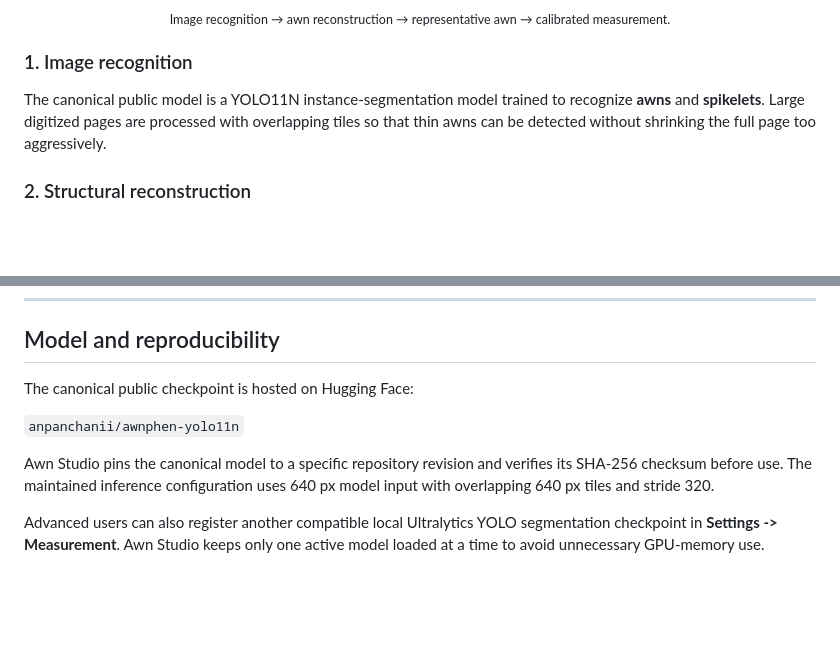
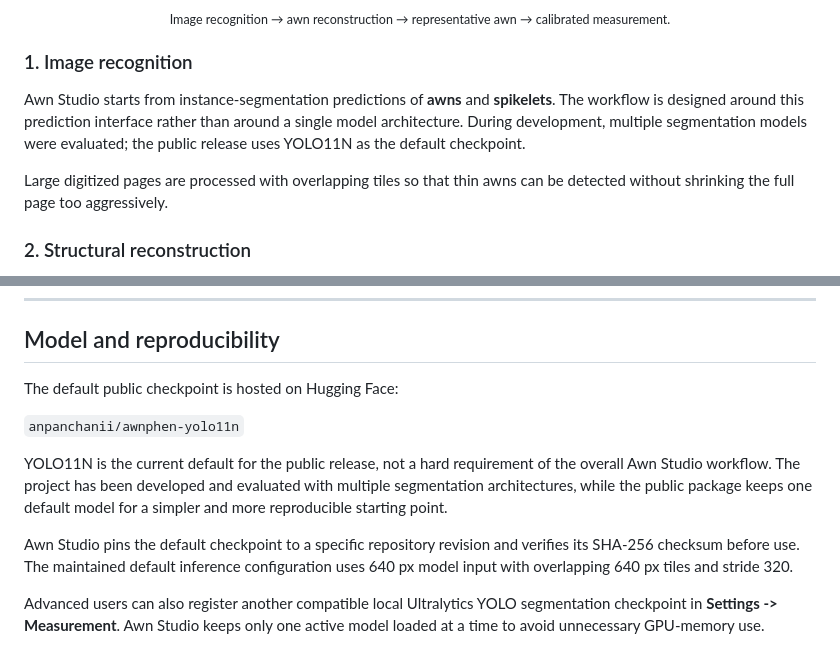
Before and after one commit to Ushiochanii/wheat-awn-phenotyping, a Markdown page: README.md, 2 parts joined by grey strips. Drawn GitHub-style; blank space fills up the shorter version.

Commit message:
Clarify-model-agnostic-workflow

```diff
--- a/README.md
+++ b/README.md
@@ -83,7 +83,9 @@ Awn Studio does not treat raw segmentation masks as final measurements. The mode
 
 ### 1. Image recognition
 
-The canonical public model is a YOLO11N instance-segmentation model trained to recognize **awns** and **spikelets**. Large digitized pages are processed with overlapping tiles so that thin awns can be detected without shrinking the full page too aggressively.
+Awn Studio starts from instance-segmentation predictions of **awns** and **spikelets**. The workflow is designed around this prediction interface rather than around a single model architecture. During development, multiple segmentation models were evaluated; the public release uses YOLO11N as the default checkpoint.
+
+Large digitized pages are processed with overlapping tiles so that thin awns can be detected without shrinking the full page too aggressively.
 
 ### 2. Structural reconstruction
 
@@ -169,11 +171,13 @@ Awn Studio can produce:
 
 ## Model and reproducibility
 
-The canonical public checkpoint is hosted on Hugging Face:
+The default public checkpoint is hosted on Hugging Face:
 
 `anpanchanii/awnphen-yolo11n`
 
-Awn Studio pins the canonical model to a specific repository revision and verifies its SHA-256 checksum before use. The maintained inference configuration uses 640 px model input with overlapping 640 px tiles and stride 320.
+YOLO11N is the current default for the public release, not a hard requirement of the overall Awn Studio workflow. The project has been developed and evaluated with multiple segmentation architectures, while the public package keeps one default model for a simpler and more reproducible starting point.
+
+Awn Studio pins the default checkpoint to a specific repository revision and verifies its SHA-256 checksum before use. The maintained default inference configuration uses 640 px model input with overlapping 640 px tiles and stride 320.
 
 Advanced users can also register another compatible local Ultralytics YOLO segmentation checkpoint in **Settings -> Measurement**. Awn Studio keeps only one active model loaded at a time to avoid unnecessary GPU-memory use.
 
```
